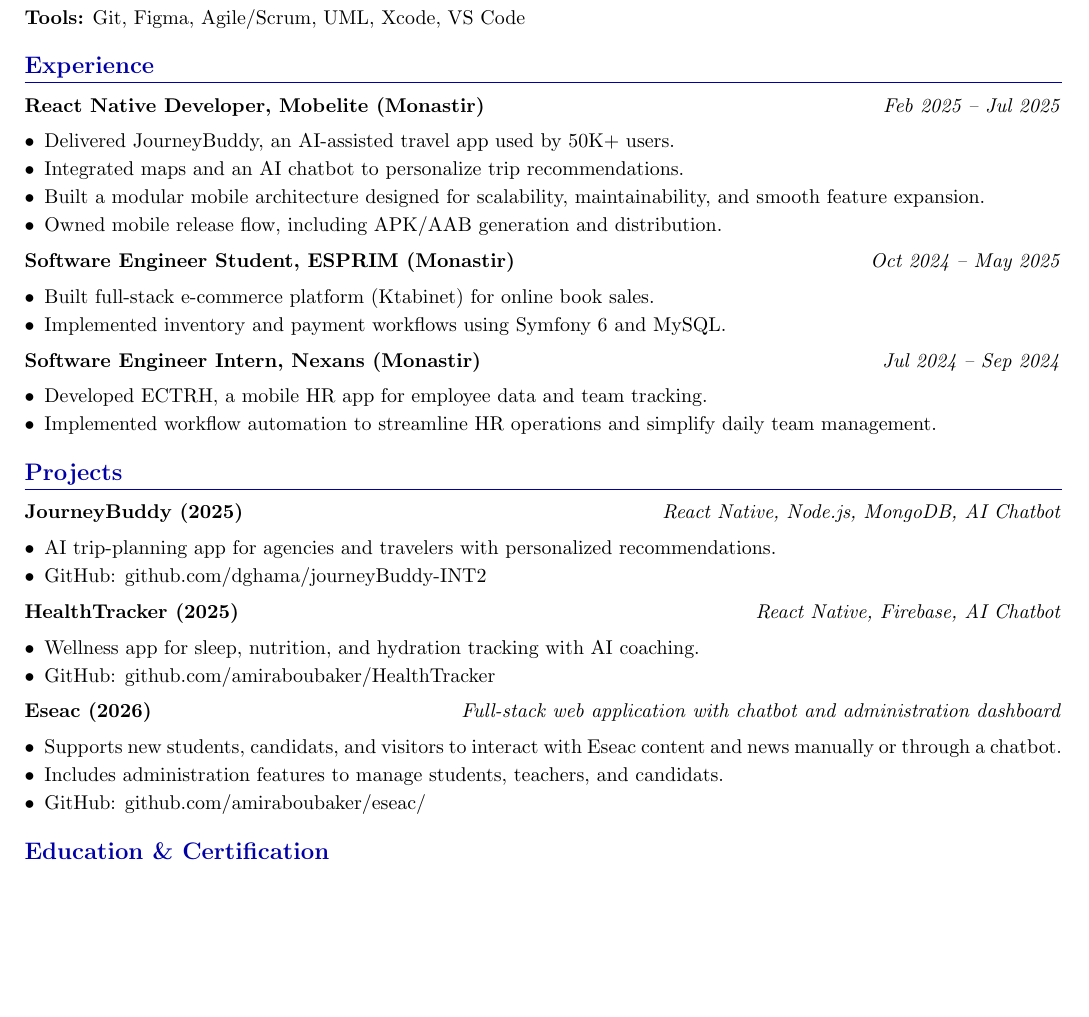
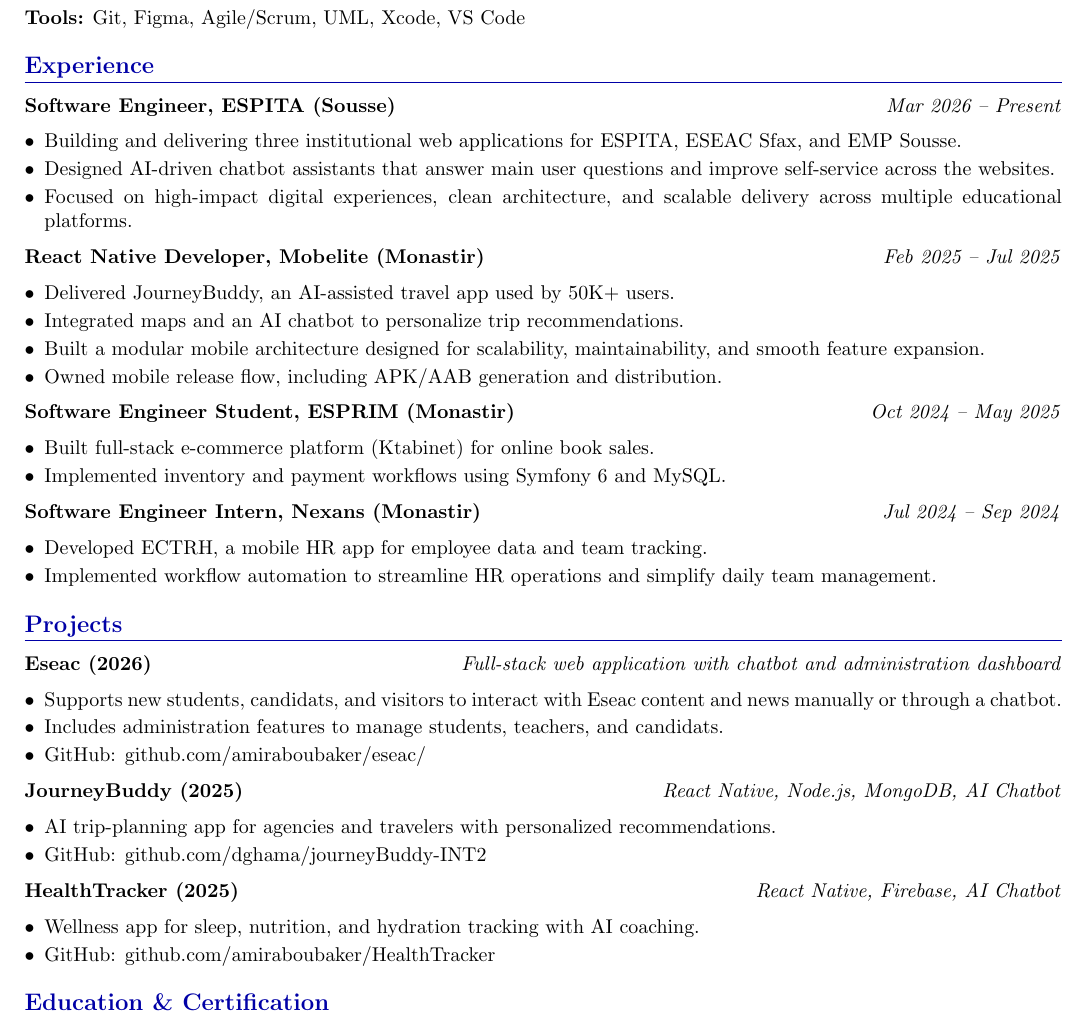
Before and after one commit to amiraboubaker/myCV, a LaTeX CV (Amira_Boubaker_CV.tex): part of the page, cut so that both start at the same text, the shorter picture padded with empty space. Compiled offline with pdfLaTeX.

Commit message:
update experience details

```diff
--- a/Amira_Boubaker_CV.tex
+++ b/Amira_Boubaker_CV.tex
@@ -41,6 +41,13 @@
 \textbf{Tools:} Git, Figma, Agile/Scrum, UML, Xcode, VS Code
 
 \section{Experience}
+\textbf{Software Engineer, ESPITA (Sousse)} \hfill \textit{Mar 2026 -- Present}
+\begin{itemize}
+  \item Building and delivering three institutional web applications for ESPITA, ESEAC Sfax, and EMP Sousse.
+  \item Designed AI-driven chatbot assistants that answer main user questions and improve self-service across the websites.
+  \item Focused on high-impact digital experiences, clean architecture, and scalable delivery across multiple educational platforms.
+\end{itemize}
+
 \textbf{React Native Developer, Mobelite (Monastir)} \hfill \textit{Feb 2025 -- Jul 2025}
 \begin{itemize}
   \item Delivered JourneyBuddy, an AI-assisted travel app used by 50K+ users.
@@ -62,6 +69,14 @@
 \end{itemize}
 
 \section{Projects}
+
+\textbf{Eseac (2026)} \hfill \textit{Full-stack web application with chatbot and administration dashboard}
+\begin{itemize}
+  \item Supports new students, candidats, and visitors to interact with Eseac content and news manually or through a chatbot.
+  \item Includes administration features to manage students, teachers, and candidats.
+  \item GitHub: \href{https://github.com/amiraboubaker/eseac/}{github.com/amiraboubaker/eseac/}
+\end{itemize}
+
 \textbf{JourneyBuddy (2025)} \hfill \textit{React Native, Node.js, MongoDB, AI Chatbot}
 \begin{itemize}
   \item AI trip-planning app for agencies and travelers with personalized recommendations.
@@ -74,13 +89,6 @@
   \item GitHub: \href{https://github.com/amiraboubaker/HealthTracker}{github.com/amiraboubaker/HealthTracker}
 \end{itemize}
 
-\textbf{Eseac (2026)} \hfill \textit{Full-stack web application with chatbot and administration dashboard}
-\begin{itemize}
-  \item Supports new students, candidats, and visitors to interact with Eseac content and news manually or through a chatbot.
-  \item Includes administration features to manage students, teachers, and candidats.
-  \item GitHub: \href{https://github.com/amiraboubaker/eseac/}{github.com/amiraboubaker/eseac/}
-\end{itemize}
-
 \section{Education \& Certification}
 \textbf{Engineering Degree in Computer Engineering}, ESPRIM (Monastir) \hfill \textit{Sep 2022 -- Jul 2025}\\
 Specialization: Software Engineering
```
Also changed, not shown: Amira_Boubaker_CV.pdf, 2 other files.
